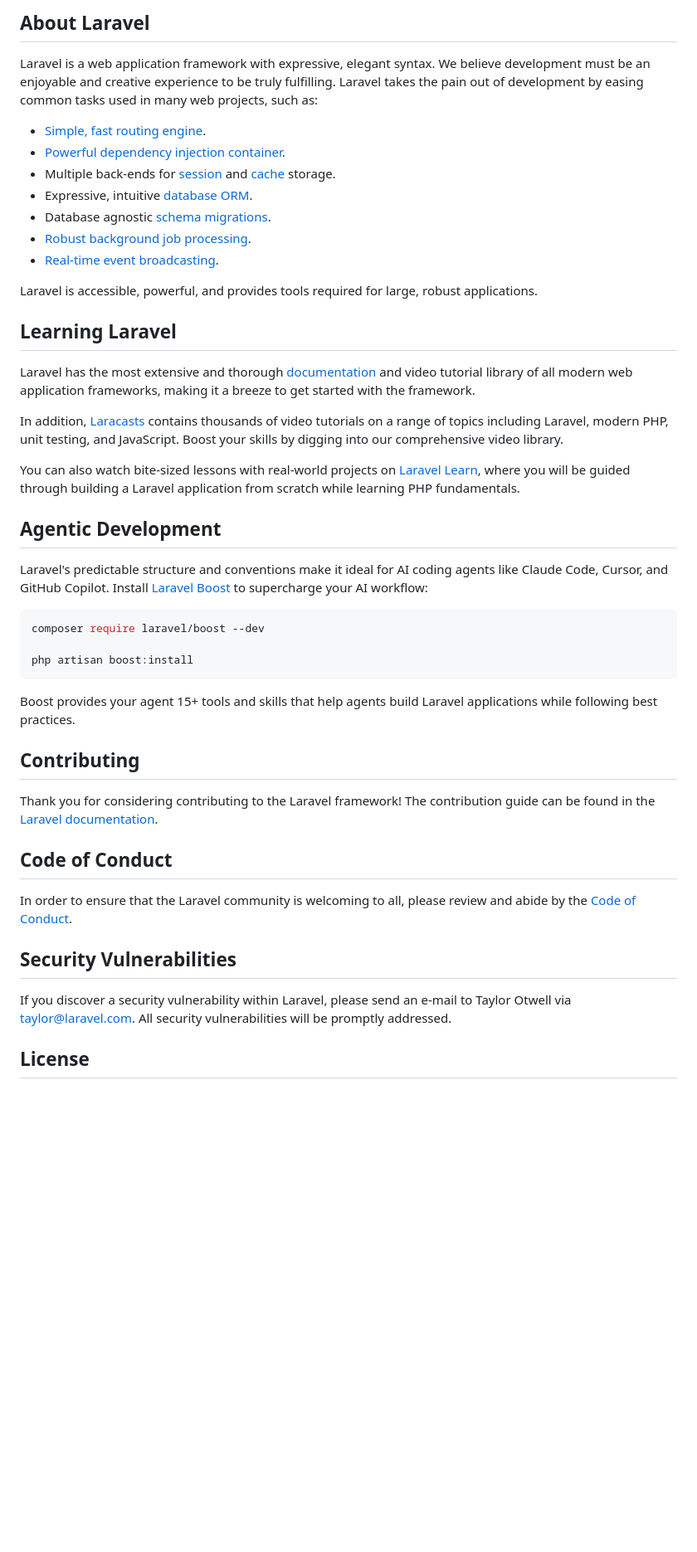
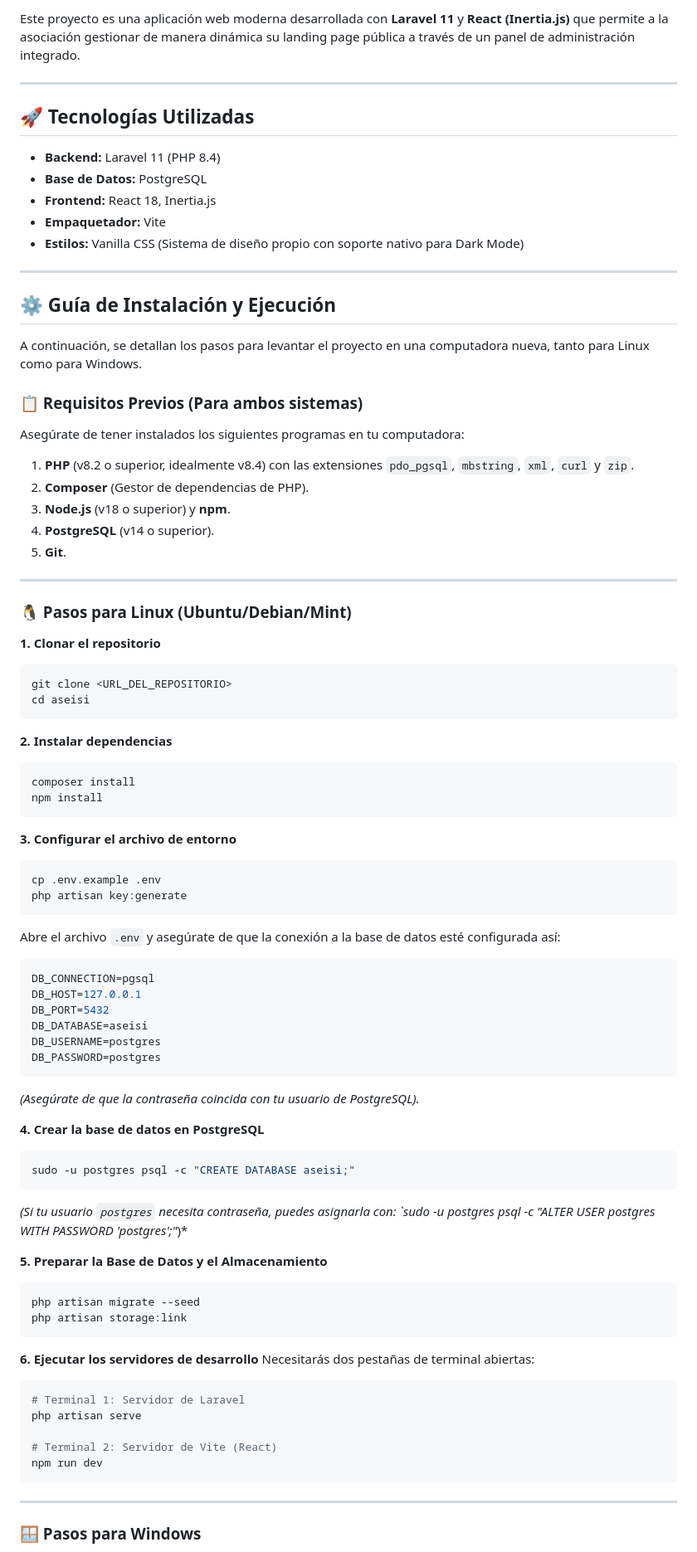
Before and after one commit to Ar-Adunakhor/SitioWebASEISI, a Markdown page: README.md, the part around one of its changes. Shown at 83% size. Drawn GitHub-style; blank space fills up the shorter version.

````diff
--- a/README.md
+++ b/README.md
@@ -9,49 +4,85 @@
 
-## About Laravel
+Este proyecto es una aplicación web moderna desarrollada con **Laravel 11** y **React (Inertia.js)** que permite a la asociación gestionar de manera dinámica su landing page pública a través de un panel de administración integrado.
 
-Laravel is a web application framework with expressive, elegant syntax. We believe development must be an enjoyable and creative experience to be truly fulfilling. Laravel takes the pain out of development by easing common tasks used in many web projects, such as:
+---
 
-- [Simple, fast routing engine](https://laravel.com/docs/routing).
-- [Powerful dependency injection container](https://laravel.com/docs/container).
-- Multiple back-ends for [session](https://laravel.com/docs/session) and [cache](https://laravel.com/docs/cache) storage.
-- Expressive, intuitive [database ORM](https://laravel.com/docs/eloquent).
-- Database agnostic [schema migrations](https://laravel.com/docs/migrations).
-- [Robust background job processing](https://laravel.com/docs/queues).
-- [Real-time event broadcasting](https://laravel.com/docs/broadcasting).
+## 🚀 Tecnologías Utilizadas
 
-Laravel is accessible, powerful, and provides tools required for large, robust applications.
+*   **Backend:** Laravel 11 (PHP 8.4)
+*   **Base de Datos:** PostgreSQL
+*   **Frontend:** React 18, Inertia.js
+*   **Empaquetador:** Vite
+*   **Estilos:** Vanilla CSS (Sistema de diseño propio con soporte nativo para Dark Mode)
 
-## Learning Laravel
+---
 
-Laravel has the most extensive and thorough [documentation](https://laravel.com/docs) and video tutorial library of all modern web application frameworks, making it a breeze to get started with the framework.
+## ⚙️ Guía de Instalación y Ejecución
 
-In addition, [Laracasts](https://laracasts.com) contains thousands of video tutorials on a range of topics including Laravel, modern PHP, unit testing, and JavaScript. Boost your skills by digging into our comprehensive video library.
+A continuación, se detallan los pasos para levantar el proyecto en una computadora nueva, tanto para Linux como para Windows.
 
-You can also watch bite-sized lessons with real-world projects on [Laravel Learn](https://laravel.com/learn), where you will be guided through building a Laravel application from scratch while learning PHP fundamentals.
+### 📋 Requisitos Previos (Para ambos sistemas)
+Asegúrate de tener instalados los siguientes programas en tu computadora:
+1.  **PHP** (v8.2 o superior, idealmente v8.4) con las extensiones `pdo_pgsql`, `mbstring`, `xml`, `curl` y `zip`.
+2.  **Composer** (Gestor de dependencias de PHP).
+3.  **Node.js** (v18 o superior) y **npm**.
+4.  **PostgreSQL** (v14 o superior).
+5.  **Git**.
 
-## Agentic Development
+---
 
-Laravel's predictable structure and conventions make it ideal for AI coding agents like Claude Code, Cursor, and GitHub Copilot. Install [Laravel Boost](https://laravel.com/docs/ai) to supercharge your AI workflow:
+### 🐧 Pasos para Linux (Ubuntu/Debian/Mint)
 
+**1. Clonar el repositorio**
 ```bash
-composer require laravel/boost --dev
-
-php artisan boost:install
+git clone <URL_DEL_REPOSITORIO>
+cd aseisi
 ```
 
-Boost provides your agent 15+ tools and skills that help agents build Laravel applications while following best practices.
+**2. Instalar dependencias**
+```bash
+composer install
+npm install
+```
 
-## Contributing
+**3. Configurar el archivo de entorno**
+```bash
+cp .env.example .env
+php artisan key:generate
+```
+Abre el archivo `.env` y asegúrate de que la conexión a la base de datos esté configurada así:
+```env
+DB_CONNECTION=pgsql
+DB_HOST=127.0.0.1
+DB_PORT=5432
+DB_DATABASE=aseisi
+DB_USERNAME=postgres
+DB_PASSWORD=postgres
+```
+*(Asegúrate de que la contraseña coincida con tu usuario de PostgreSQL).*
 
-Thank you for considering contributing to the Laravel framework! The contribution guide can be found in the [Laravel documentation](https://laravel.com/docs/contributions).
+**4. Crear la base de datos en PostgreSQL**
+```bash
+sudo -u postgres psql -c "CREATE DATABASE aseisi;"
+```
+*(Si tu usuario `postgres` necesita contraseña, puedes asignarla con: `sudo -u postgres psql -c "ALTER USER postgres WITH PASSWORD 'postgres';"*)*
 
-## Code of Conduct
+**5. Preparar la Base de Datos y el Almacenamiento**
+```bash
+php artisan migrate --seed
+php artisan storage:link
+```
 
-In order to ensure that the Laravel community is welcoming to all, please review and abide by the [Code of Conduct](https://laravel.com/docs/contributions#code-of-conduct).
+**6. Ejecutar los servidores de desarrollo**
+Necesitarás dos pestañas de terminal abiertas:
+```bash
+# Terminal 1: Servidor de Laravel
+php artisan serve
 
-## Security Vulnerabilities
+# Terminal 2: Servidor de Vite (React)
+npm run dev
+```
 
-If you discover a security vulnerability within Laravel, please send an e-mail to Taylor Otwell via [taylor@laravel.com](mailto:taylor@laravel.com). All security vulnerabilities will be promptly addressed.
+---
 
-## License
+### 🪟 Pasos para Windows
 
````
Also changed, not shown: other parts of README.md (+90 -8 lines).
